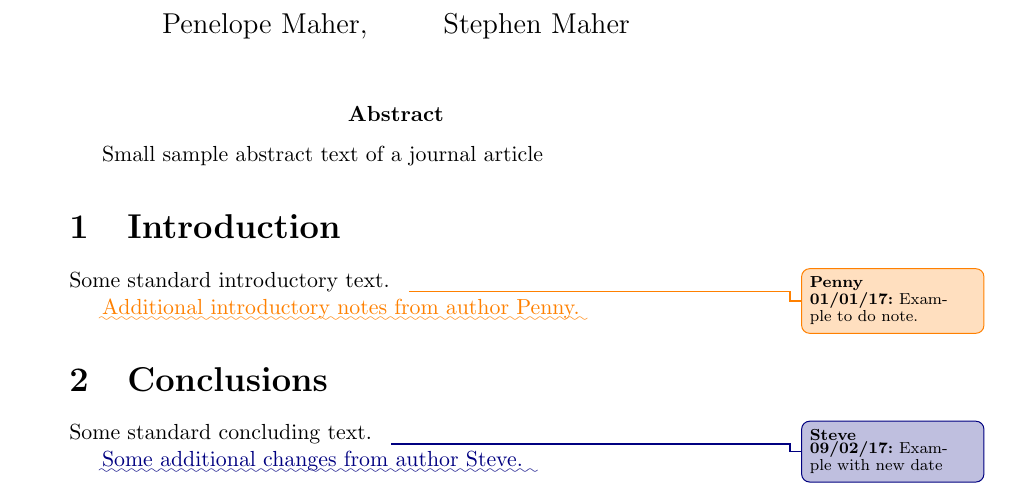
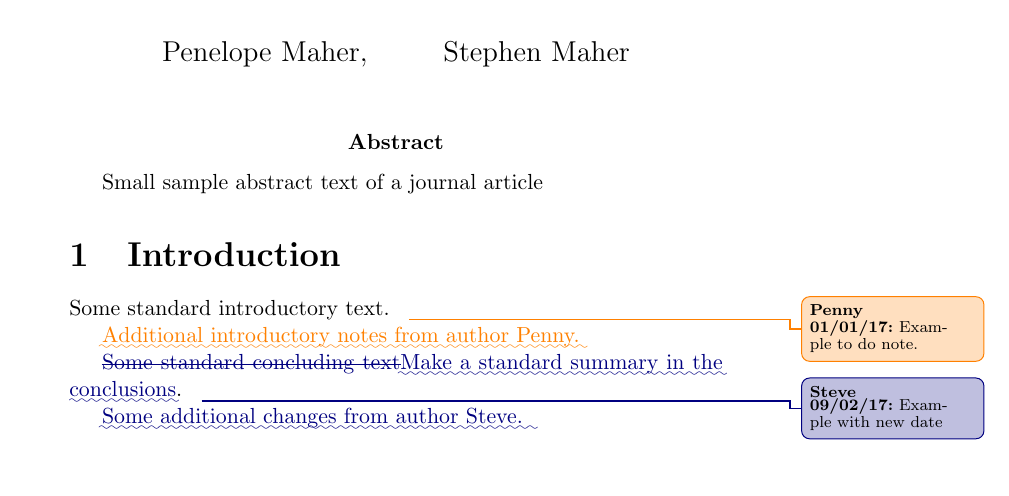
Before and after one commit to penmaher/testing_WRITE_with_git, a LaTeX document (article.tex): part of the page, cut so that both start at the same text. Compiled offline with pdfLaTeX.

Commit message:
Generated article_diff.tex and clobbered article.tex with the changes

```diff
--- a/article.tex
+++ b/article.tex
@@ -64,11 +64,10 @@ Some standard introductory text. \Penny{\rev{1}}{Example to do note.}
 \DIFaddbegin \DIFaddPenny{Additional introductory notes from author Penny.
 }
 
-\DIFaddend \section{Conclusions}
+\DIFdelbegin \DIFdelSteve{Some standard concluding text}\DIFdelend \DIFaddbegin \DIFaddSteve{Make a standard summary in the conclusions}\DIFaddend . \Steve{\rev{2}}{Example with new date}
+\DIFaddbegin
 
-Some standard concluding text. \Steve{\rev{2}}{Example with new date}
+\DIFaddSteve{Some additional changes from author Steve.
+}\DIFaddend
 
-\DIFaddbegin \DIFaddSteve{Some additional changes from author Steve.
-}
-
- \DIFaddend\end{document}
+\end{document}
```
Also changed, not shown: article_diff.tex (+7 -8 lines), article.tex (4 more changed lines).
